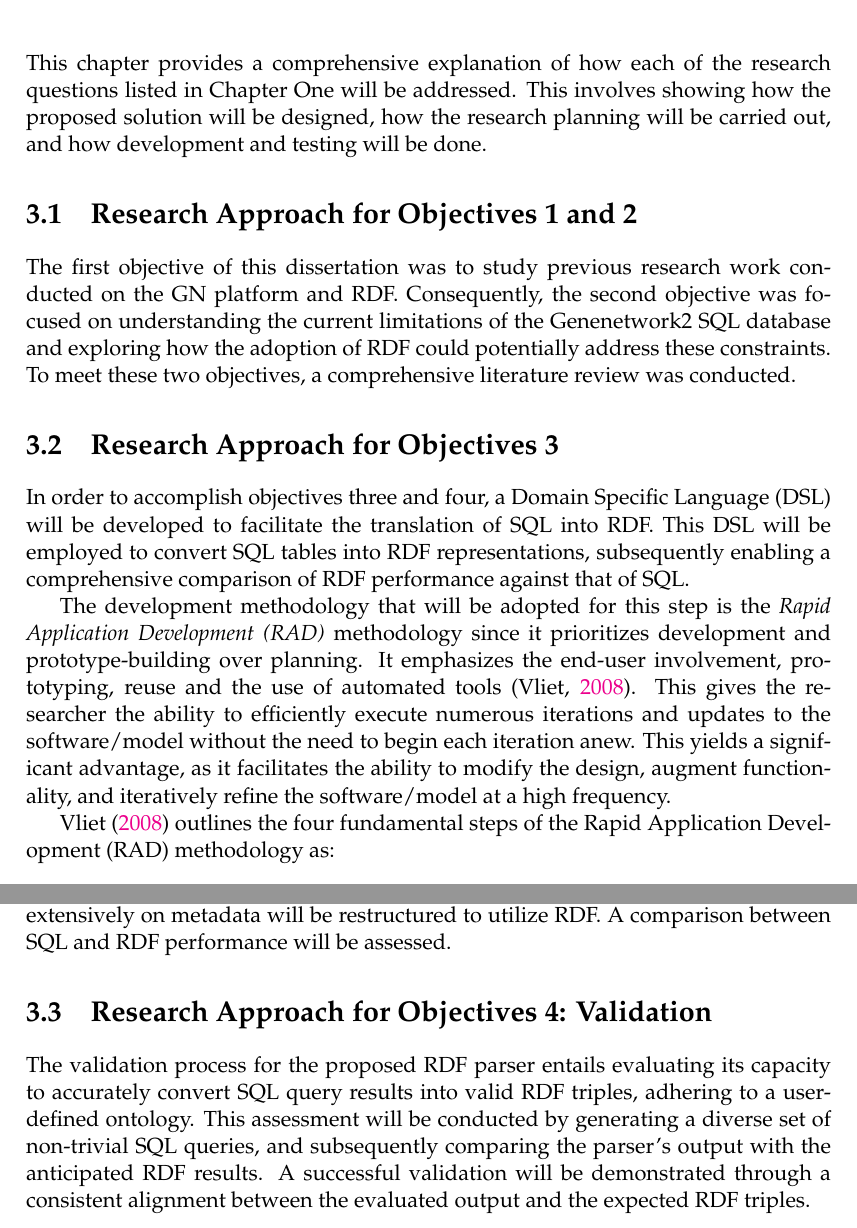
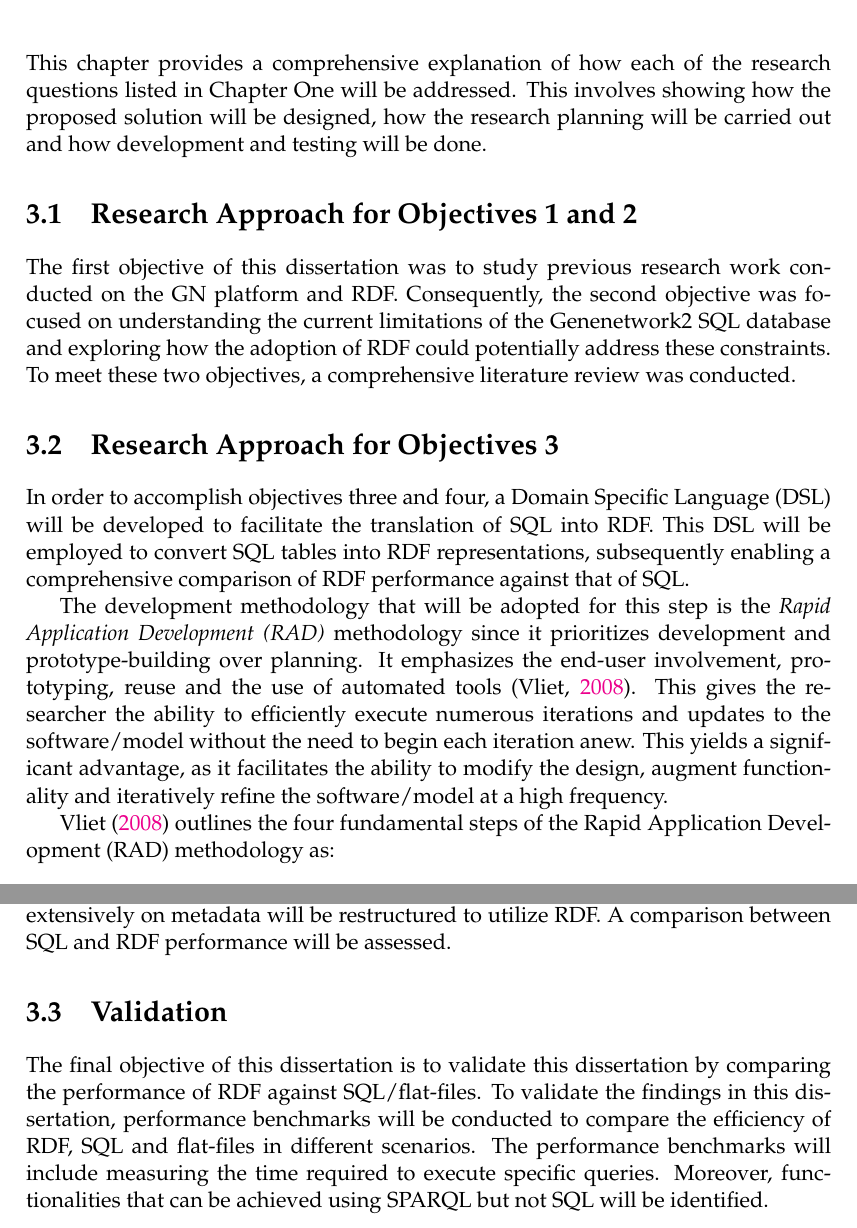
Before and after one commit to BonfaceKilz/dissertation, a LaTeX thesis (proposal-defense/main.tex, which reads proposal-defense/sections/methodology.tex): two parts of pages 14 and 16 of 18, joined at a grey line, cut so that both start at the same text. Compiled offline with pdfLaTeX.

Commit message:
Update methodology
Signed-off-by: Munyoki Kilyungi <me@bonfacemunyoki.com>

```diff
--- a/proposal-defense/sections/methodology.tex
+++ b/proposal-defense/sections/methodology.tex
@@ -1,6 +1,6 @@
 \chapter{Methodology}
 
-This chapter provides a comprehensive explanation of how each of the research questions listed in Chapter One will be addressed.  This involves showing how the proposed solution will be designed, how the research planning will be carried out, and how development and testing will be done.
+This chapter provides a comprehensive explanation of how each of the research questions listed in Chapter One will be addressed.  This involves showing how the proposed solution will be designed, how the research planning will be carried out and how development and testing will be done.
 
 \section{Research Approach for Objectives 1 and 2}
 
@@ -10,7 +10,7 @@ The first objective of this dissertation was to study previous research work con
 
 In order to accomplish objectives three and four, a Domain Specific Language (DSL) will be developed to facilitate the translation of SQL into RDF.  This DSL will be employed to convert SQL tables into RDF representations, subsequently enabling a comprehensive comparison of RDF performance against that of SQL.
 
-The development methodology that will be adopted for this step is the \textit{Rapid Application Development (RAD)} methodology since it prioritizes development and prototype-building over planning.  It emphasizes the end-user involvement, prototyping, reuse and the use of automated tools \citep*{van2008software}.  This gives the researcher the ability to efficiently execute numerous iterations and updates to the software/model without the need to begin each iteration anew.  This yields a significant advantage, as it facilitates the ability to modify the design, augment functionality, and iteratively refine the software/model at a high frequency.
+The development methodology that will be adopted for this step is the \textit{Rapid Application Development (RAD)} methodology since it prioritizes development and prototype-building over planning.  It emphasizes the end-user involvement, prototyping, reuse and the use of automated tools \citep*{van2008software}.  This gives the researcher the ability to efficiently execute numerous iterations and updates to the software/model without the need to begin each iteration anew.  This yields a significant advantage, as it facilitates the ability to modify the design, augment functionality and iteratively refine the software/model at a high frequency.
 
 \citet*{van2008software} outlines the four fundamental steps of the Rapid Application Development (RAD) methodology as:
 
@@ -62,6 +62,6 @@ The construction phase encompasses the development of a robust, reusable tool.
 
 During this final stage, the Domain Specific Language (DSL) will be used to convert GeneNetwork tables into RDF format.  Components of GeneNetwork that rely extensively on metadata will be restructured to utilize RDF.  A comparison between SQL and RDF performance will be assessed.
 
-\section{Research Approach for Objectives 4: Validation}
+\section{Validation}
 
-The validation process for the proposed RDF parser entails evaluating its capacity to accurately convert SQL query results into valid RDF triples, adhering to a user-defined ontology.  This assessment will be conducted by generating a diverse set of non-trivial SQL queries, and subsequently comparing the parser's output with the anticipated RDF results. A successful validation will be demonstrated through a consistent alignment between the evaluated output and the expected RDF triples.
+The final objective of this dissertation is to validate this dissertation by comparing the performance of RDF against SQL/flat-files.  To validate the findings in this dissertation, performance benchmarks will be conducted to compare the efficiency of RDF, SQL and flat-files in different scenarios.  The performance benchmarks will include measuring the time required to execute specific queries.  Moreover, functionalities that can be achieved using SPARQL but not SQL will be identified.
```
